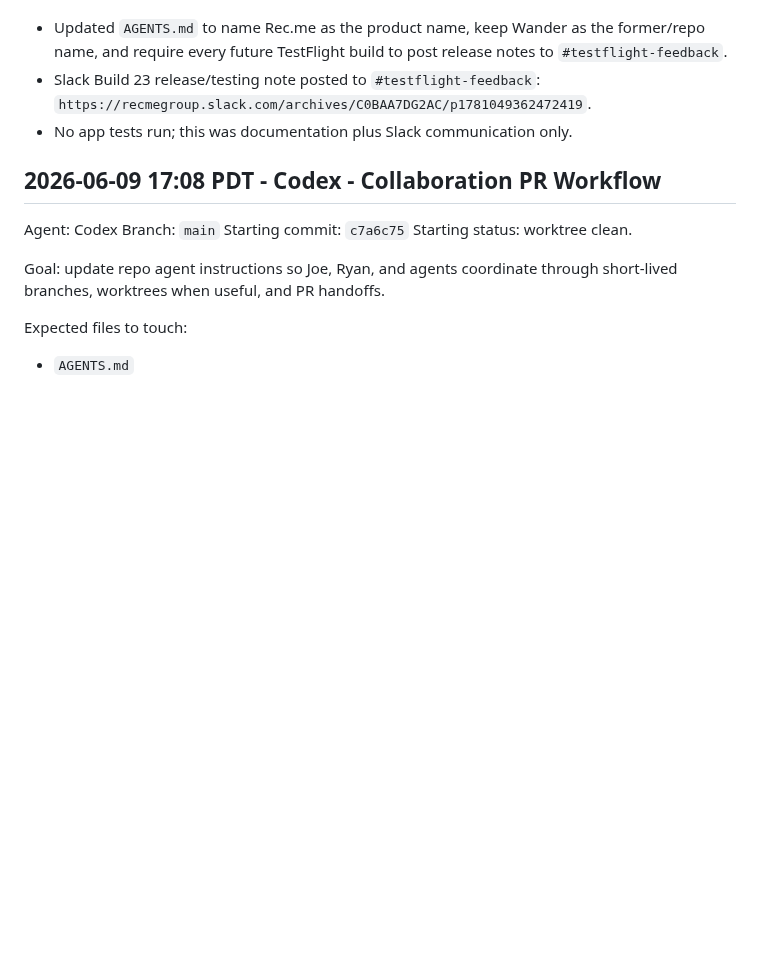
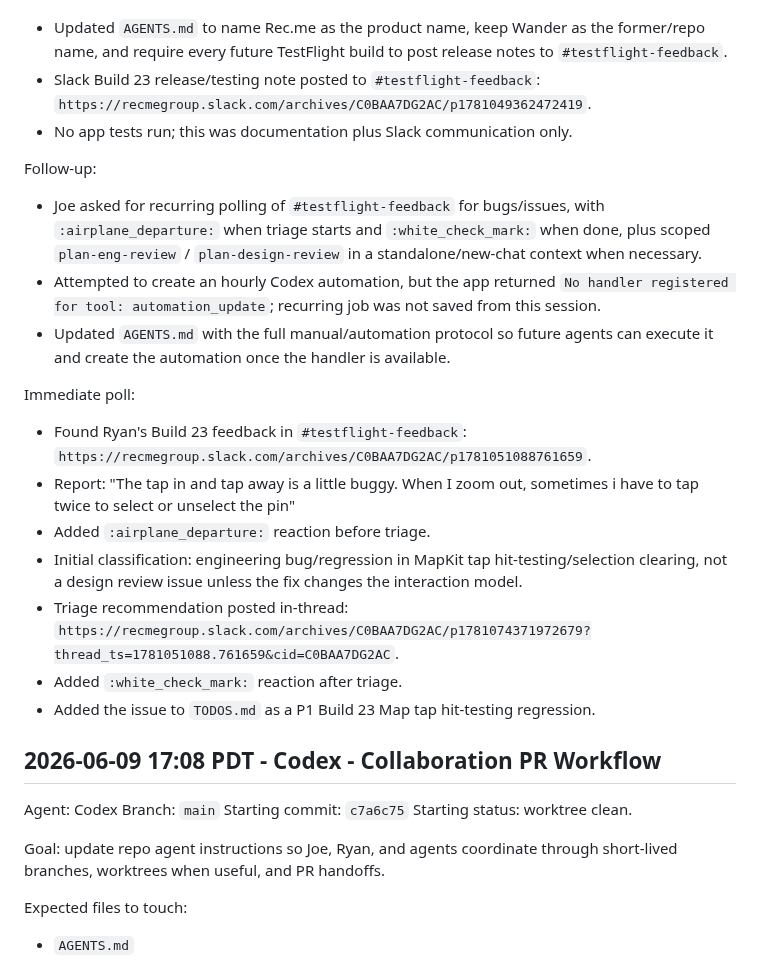
Before and after one commit to joelipshutz/wander-product-planning, a Markdown page: docs/agent-log.md, the part around the change. Drawn GitHub-style; blank space fills up the shorter version.

```diff
--- a/docs/agent-log.md
+++ b/docs/agent-log.md
@@ -2250,6 +2250,22 @@ Completion:
 - Slack Build 23 release/testing note posted to `#testflight-feedback`: `https://recmegroup.slack.com/archives/C0BAA7DG2AC/p1781049362472419`.
 - No app tests run; this was documentation plus Slack communication only.
 
+Follow-up:
+
+- Joe asked for recurring polling of `#testflight-feedback` for bugs/issues, with `:airplane_departure:` when triage starts and `:white_check_mark:` when done, plus scoped `plan-eng-review` / `plan-design-review` in a standalone/new-chat context when necessary.
+- Attempted to create an hourly Codex automation, but the app returned `No handler registered for tool: automation_update`; recurring job was not saved from this session.
+- Updated `AGENTS.md` with the full manual/automation protocol so future agents can execute it and create the automation once the handler is available.
+
+Immediate poll:
+
+- Found Ryan's Build 23 feedback in `#testflight-feedback`: `https://recmegroup.slack.com/archives/C0BAA7DG2AC/p1781051088761659`.
+- Report: "The tap in and tap away is a little buggy. When I zoom out, sometimes i have to tap twice to select or unselect the pin"
+- Added `:airplane_departure:` reaction before triage.
+- Initial classification: engineering bug/regression in MapKit tap hit-testing/selection clearing, not a design review issue unless the fix changes the interaction model.
+- Triage recommendation posted in-thread: `https://recmegroup.slack.com/archives/C0BAA7DG2AC/p1781074371972679?thread_ts=1781051088.761659&cid=C0BAA7DG2AC`.
+- Added `:white_check_mark:` reaction after triage.
+- Added the issue to `TODOS.md` as a P1 Build 23 Map tap hit-testing regression.
+
 ## 2026-06-09 17:08 PDT - Codex - Collaboration PR Workflow
 
 Agent: Codex
```
Also changed, not shown: AGENTS.md (+20 -0 lines), TODOS.md (+6 -0 lines).
